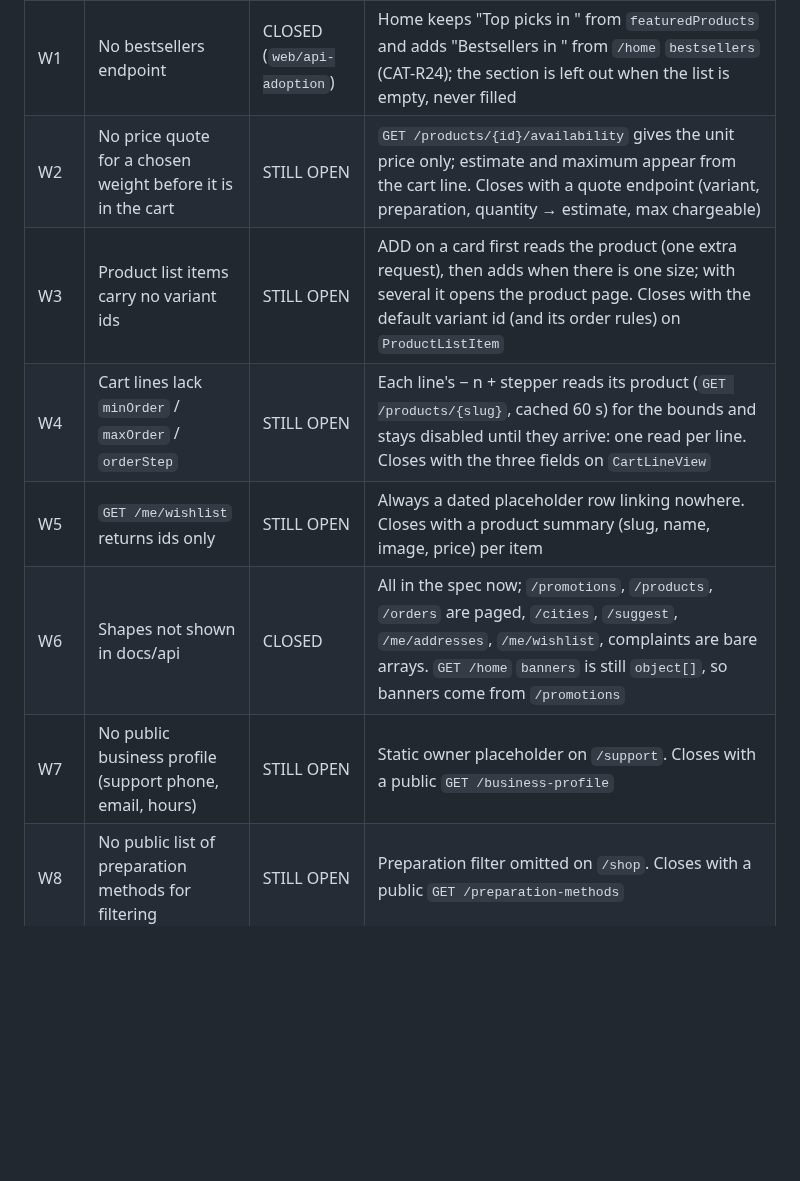
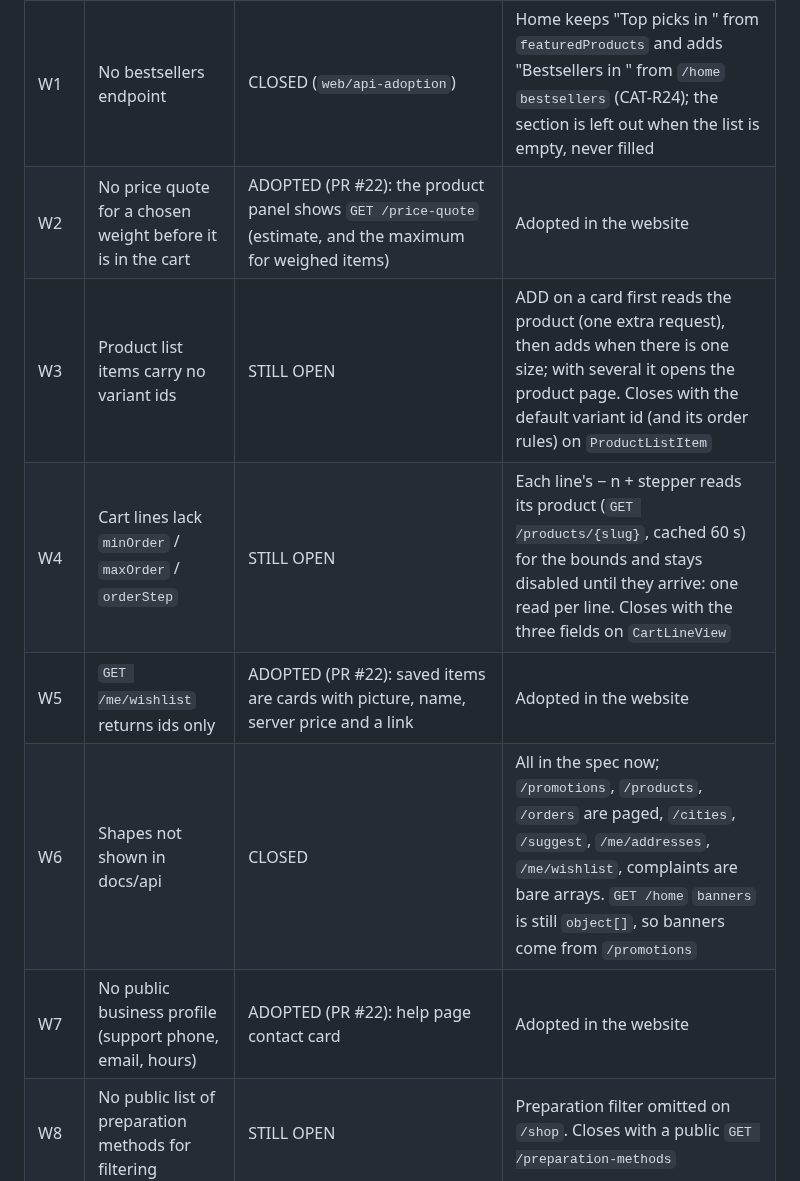
Before and after one commit to MosaSivaMani/fresh-orbit, a Markdown page: docs/design/web.md, the part around one of its changes. GitHub-like rendering; blank space fills up the shorter version.

```diff
--- a/docs/design/web.md
+++ b/docs/design/web.md
@@ -153,12 +183,12 @@ Re-checked against the generated OpenAPI document on 2026-10-24 (D63).
 | # | Gap | Status | What the website does now / what closes it |
 |---|---|---|---|
 | W1 | No bestsellers endpoint | CLOSED (`web/api-adoption`) | Home keeps "Top picks in <city>" from `featuredProducts` and adds "Bestsellers in <city>" from `/home` `bestsellers` (CAT-R24); the section is left out when the list is empty, never filled |
-| W2 | No price quote for a chosen weight before it is in the cart | STILL OPEN | `GET /products/{id}/availability` gives the unit price only; estimate and maximum appear from the cart line. Closes with a quote endpoint (variant, preparation, quantity → estimate, max chargeable) |
+| W2 | No price quote for a chosen weight before it is in the cart | ADOPTED (PR #22): the product panel shows `GET /price-quote` (estimate, and the maximum for weighed items) | Adopted in the website |
 | W3 | Product list items carry no variant ids | STILL OPEN | ADD on a card first reads the product (one extra request), then adds when there is one size; with several it opens the product page. Closes with the default variant id (and its order rules) on `ProductListItem` |
 | W4 | Cart lines lack `minOrder` / `maxOrder` / `orderStep` | STILL OPEN | Each line's − n + stepper reads its product (`GET /products/{slug}`, cached 60 s) for the bounds and stays disabled until they arrive: one read per line. Closes with the three fields on `CartLineView` |
-| W5 | `GET /me/wishlist` returns ids only | STILL OPEN | Always a dated placeholder row linking nowhere. Closes with a product summary (slug, name, image, price) per item |
+| W5 | `GET /me/wishlist` returns ids only | ADOPTED (PR #22): saved items are cards with picture, name, server price and a link | Adopted in the website |
 | W6 | Shapes not shown in docs/api | CLOSED | All in the spec now; `/promotions`, `/products`, `/orders` are paged, `/cities`, `/suggest`, `/me/addresses`, `/me/wishlist`, complaints are bare arrays. `GET /home` `banners` is still `object[]`, so banners come from `/promotions` |
-| W7 | No public business profile (support phone, email, hours) | STILL OPEN | Static owner placeholder on `/support`. Closes with a public `GET /business-profile` |
+| W7 | No public business profile (support phone, email, hours) | ADOPTED (PR #22): help page contact card | Adopted in the website |
 | W8 | No public list of preparation methods for filtering | STILL OPEN | Preparation filter omitted on `/shop`. Closes with a public `GET /preparation-methods` |
 | W9 | API must trust `X-Forwarded-For` from the web host | STILL OPEN | Proxy sends it. Closes with forwarded-headers config for the web host (security review SEC-2) |
 | W10 | Time zone for display | STILL OPEN | `@fresh/core` formats in IST. Closes with the location's `timeZone` in slot and order responses |
```
Also changed, not shown: other parts of docs/design/web.md (+37 -7 lines), docs/team/progress.md (+1 -0 lines).
